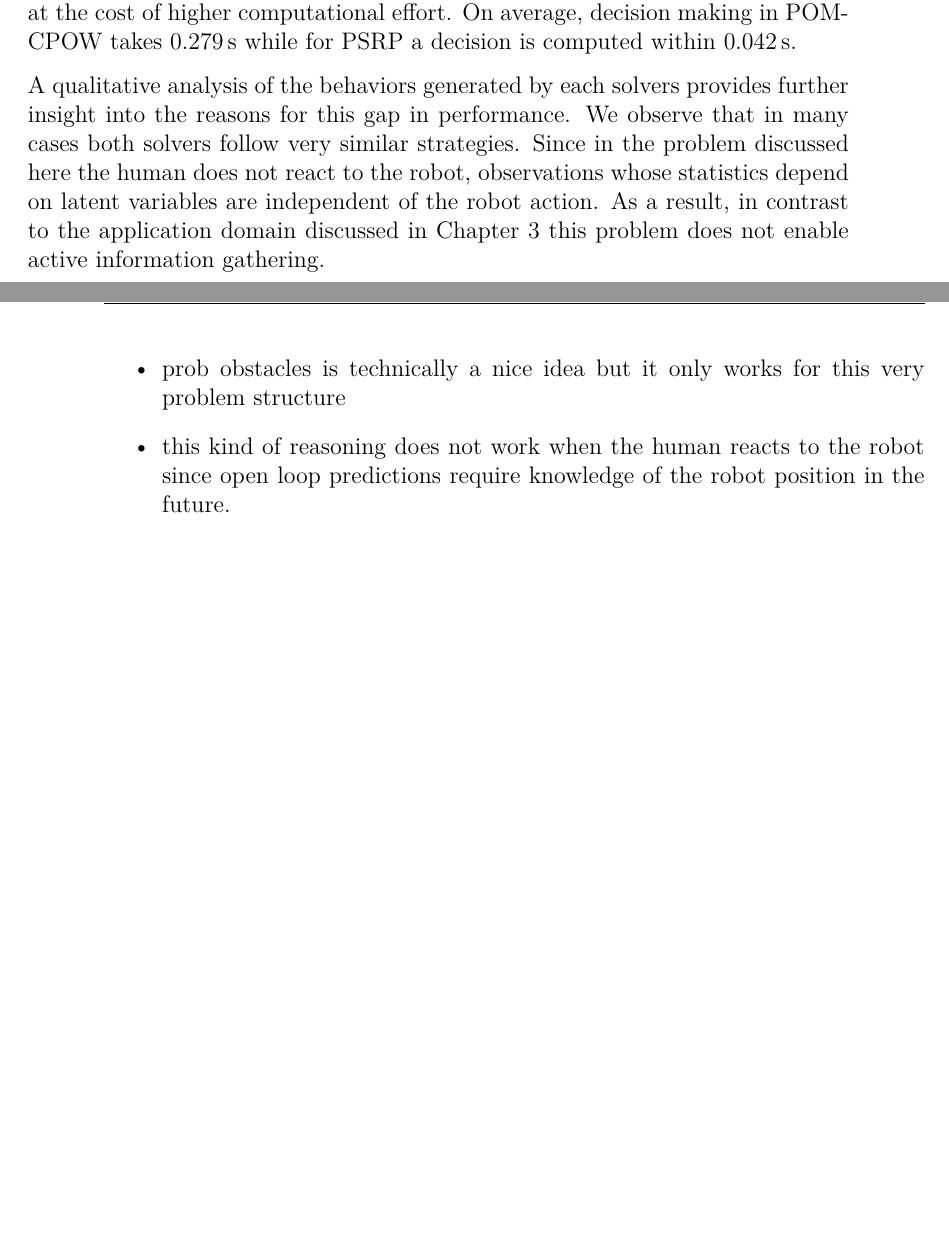
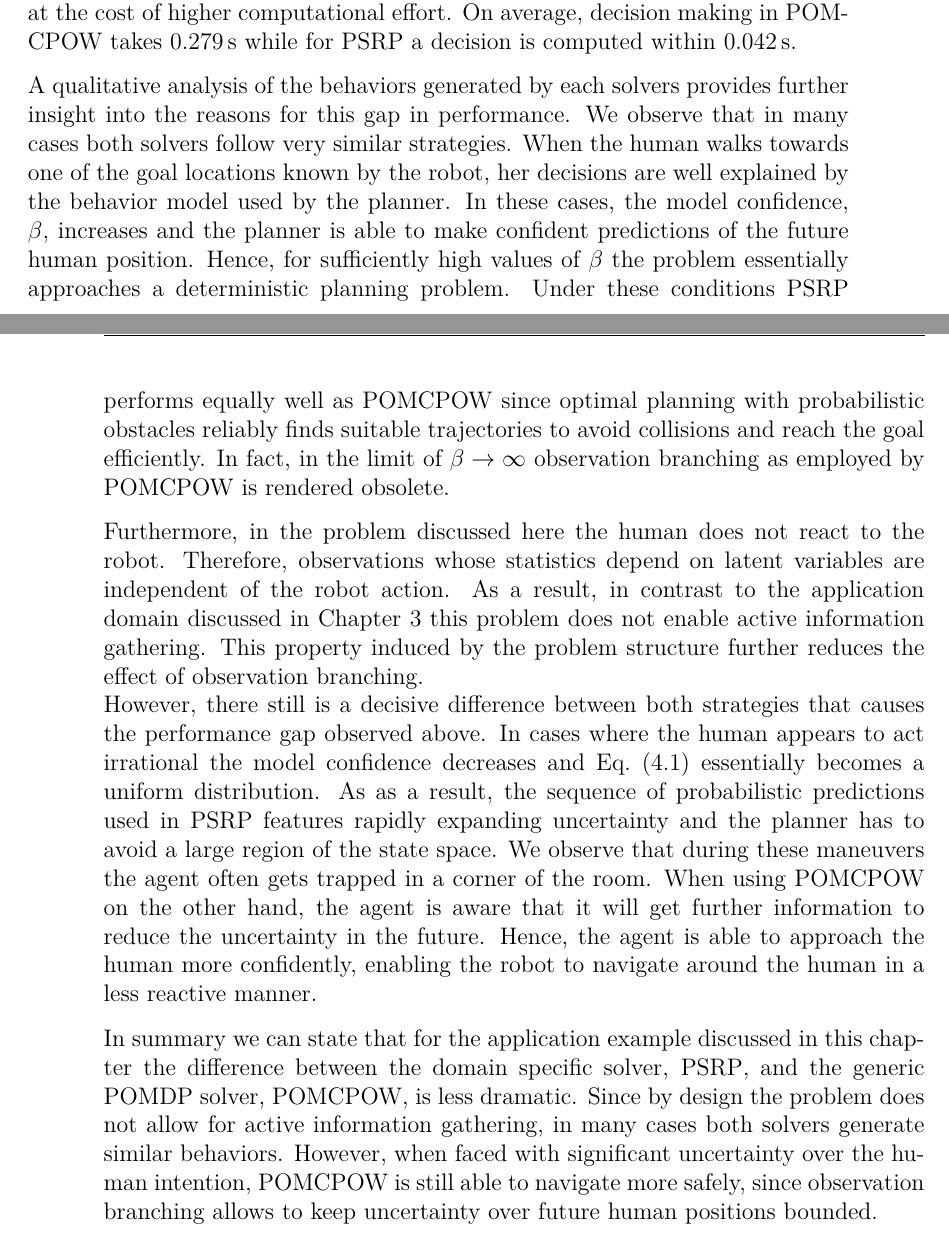
Before and after one commit to lassepe/ProjectThesis, a LaTeX thesis (Thesis.tex, which reads Chapters/HumanRobotInteraction.tex): two parts of pages 46 and 47 of 57, joined at a grey line, cut so that both start at the same text, the shorter picture padded with empty space. Compiled offline with pdfLaTeX.

Commit message:
HRI: Evaluation finished

```diff
--- a/Chapters/HumanRobotInteraction.tex
+++ b/Chapters/HumanRobotInteraction.tex
@@ -388,12 +388,44 @@ within $\SI{0.042}{s}$.
 
 A qualitative analysis of the behaviors generated by each solvers provides
 further insight into the reasons for this gap in performance. We observe that
-in many cases both solvers follow very similar strategies. Since in the problem
-discussed here the human does not react to the robot, observations whose
-statistics depend on latent variables are independent of the robot action.
-As a result, in contrast to the application domain discussed in
-\cref{chap:localization-and-planning} this problem does not enable active
-information gathering.
+in many cases both solvers follow very similar strategies. When the human walks
+towards one of the goal locations known by the robot, her decisions are well
+explained by the behavior model used by the planner. In these cases, the model
+confidence, $\beta$, increases and the planner is able to make confident
+predictions of the future human position. Hence, for sufficiently high values
+of $\beta$ the problem essentially approaches a deterministic planning problem.
+Under these conditions \ac{psrp} performs equally well as \ac{pomcpow} since
+optimal planning with probabilistic obstacles reliably finds suitable
+trajectories to avoid collisions and reach the goal efficiently. In fact, in
+the limit of $\beta \to \infty$ observation branching as employed by
+\ac{pomcpow} is rendered obsolete.
+
+Furthermore, in the problem discussed here the human does not react to the
+robot. Therefore, observations whose statistics depend on latent variables are
+independent of the robot action. As a result, in contrast to the application
+domain discussed in \cref{chap:localization-and-planning} this problem does not
+enable active information gathering. This property induced by the problem
+structure further reduces the effect of observation branching.\\ However, there
+still is a decisive difference between both strategies that causes the
+performance gap observed above. In cases where the human appears to act
+irrational the model confidence decreases and \cref{eq:boltzmann} essentially
+becomes a uniform distribution. As as a result, the sequence of probabilistic
+predictions used in \ac{psrp} features rapidly expanding uncertainty and the
+planner has to avoid a large region of the state space. We observe that during
+these maneuvers the agent often gets trapped in a corner of the room. When
+using \ac{pomcpow} on the other hand, the agent is aware that it will get
+further information to reduce the uncertainty in the future. Hence, the agent
+is able to approach the human more confidently, enabling the robot to navigate
+around the human in a less reactive manner.
+
+In summary we can state that for the application example discussed in this
+chapter the difference between the domain specific solver, \ac{psrp}, and the
+generic \ac{pomdp} solver, \ac{pomcpow}, is less dramatic. Since by design the
+problem does not allow for active information gathering, in many cases both
+solvers generate similar behaviors. However, when faced with significant
+uncertainty over the human intention, \ac{pomcpow} is still able to navigate
+more safely, since observation branching allows to keep uncertainty over future
+human positions bounded.
 
 %  \begin{figure}[htpb]
 %    \centering
@@ -429,9 +461,3 @@ information gathering.
 %    \caption{TODO}
 %    \label{fig:hri_eval_compute_density}
 %  \end{figure}
-
-\begin{itemize}
-  \item prob obstacles is technically a nice idea but it only works for this very problem structure
-  \item this kind of reasoning does not work when the human reacts to the robot since open loop predictions
-  require knowledge of the robot position in the future.
-\end{itemize}
```
